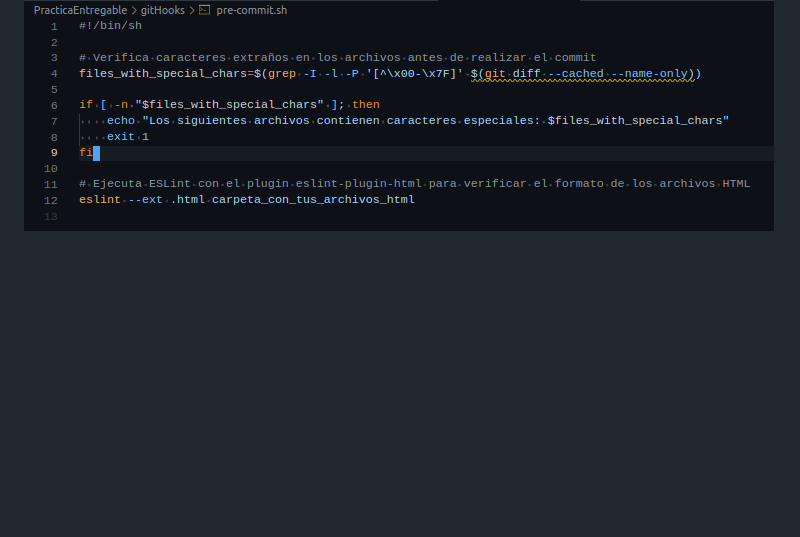
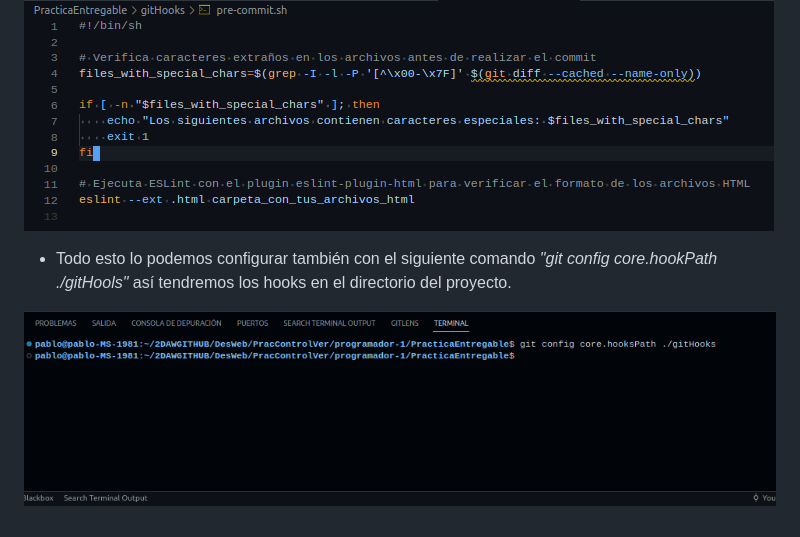
Before and after one commit to Elebrimir/PracticaEntregable, a Markdown page: README.md, the part around the change. GitHub-like rendering; pictures changed too: doc/img/Captura desde 2023-11-06 22-56-18.png (added); blank space fills up the shorter version.

Commit message:
README.md i Imagen Documentación

```diff
--- a/README.md
+++ b/README.md
@@ -92,3 +92,7 @@ Crea un archivo llamado commit-msg en la carpeta gitHooks con el siguiente conte
 Este hook verificará si hay archivos con caracteres extraños.</br>Crea un archivo llamado pre-commit en la carpeta gitHooks con el siguiente contenido:
 
 ![Hook3](./doc/img/Captura%20desde%202023-11-05%2021-28-47.png)
+
+- Todo esto lo podemos configurar también con el siguiente comando *"git config core.hookPath ./gitHools"* así tendremos los hooks en el directorio del proyecto.
+
+![Cambiar ruta Hooks](./doc/img/Captura%20desde%202023-11-06%2022-56-18.png)
```
